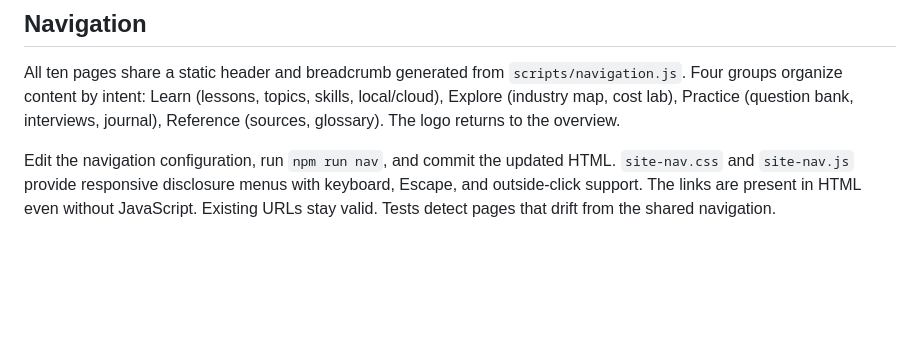
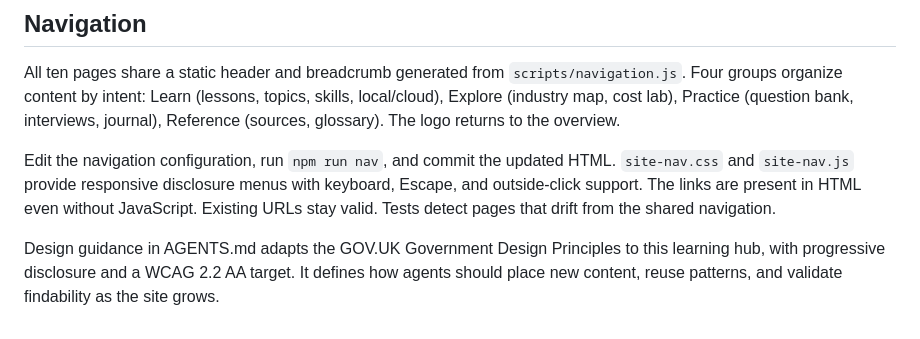
Before and after one commit to jyfoo213/vibecode, a Markdown page: README.md, the part around the change. GitHub-like rendering; blank space fills up the shorter version.

Commit message:
Document user-needs-led design framework and scaling rules for agents

```diff
--- a/README.md
+++ b/README.md
@@ -33,3 +33,5 @@ Verdicts and notes live in browser localStorage, with session-only fallback and
 All ten pages share a static header and breadcrumb generated from `scripts/navigation.js`. Four groups organize content by intent: Learn (lessons, topics, skills, local/cloud), Explore (industry map, cost lab), Practice (question bank, interviews, journal), Reference (sources, glossary). The logo returns to the overview.
 
 Edit the navigation configuration, run `npm run nav`, and commit the updated HTML. `site-nav.css` and `site-nav.js` provide responsive disclosure menus with keyboard, Escape, and outside-click support. The links are present in HTML even without JavaScript. Existing URLs stay valid. Tests detect pages that drift from the shared navigation.
+
+Design guidance in AGENTS.md adapts the GOV.UK Government Design Principles to this learning hub, with progressive disclosure and a WCAG 2.2 AA target. It defines how agents should place new content, reuse patterns, and validate findability as the site grows.
```
Also changed, not shown: AGENTS.md (+35 -0 lines).
